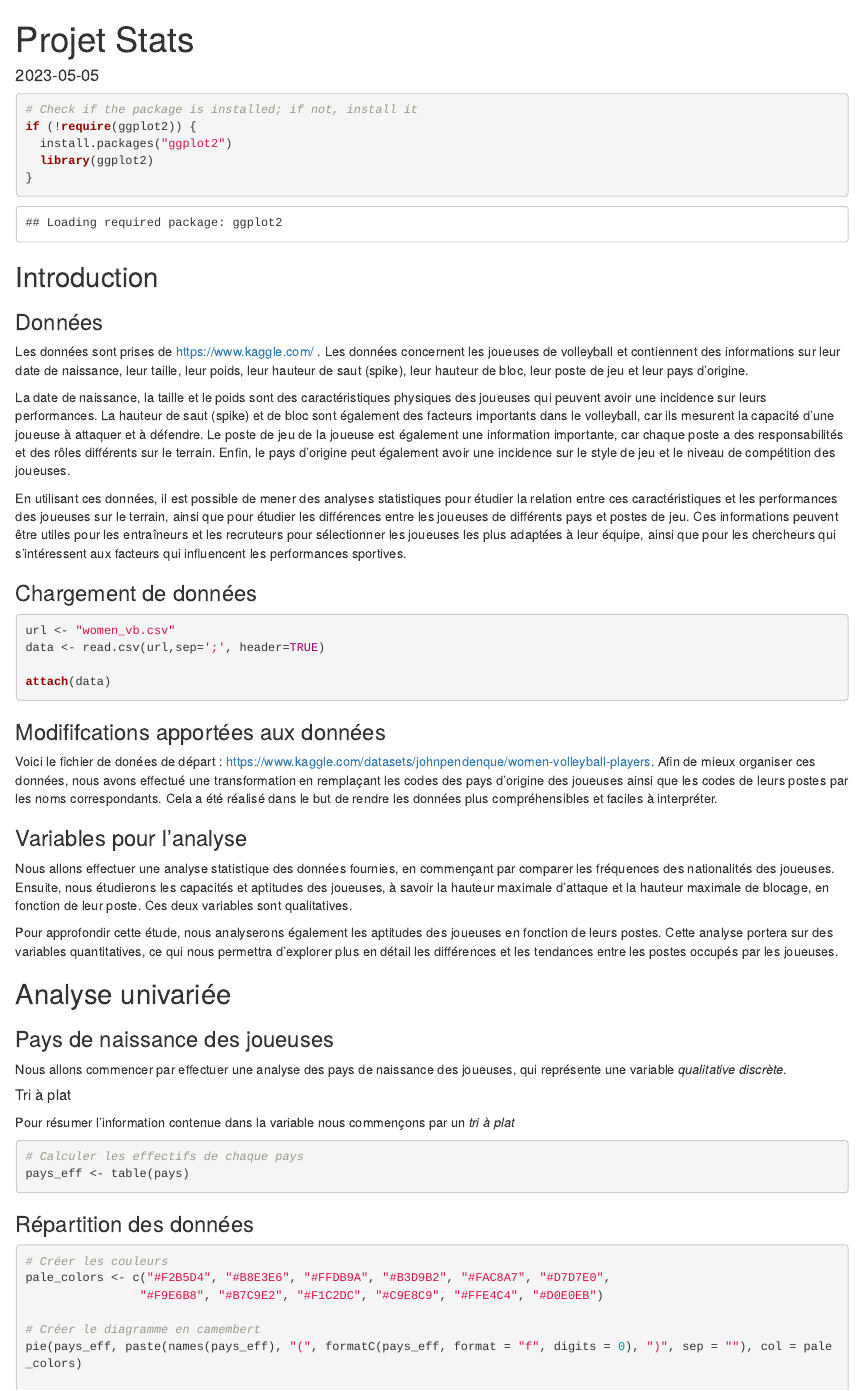
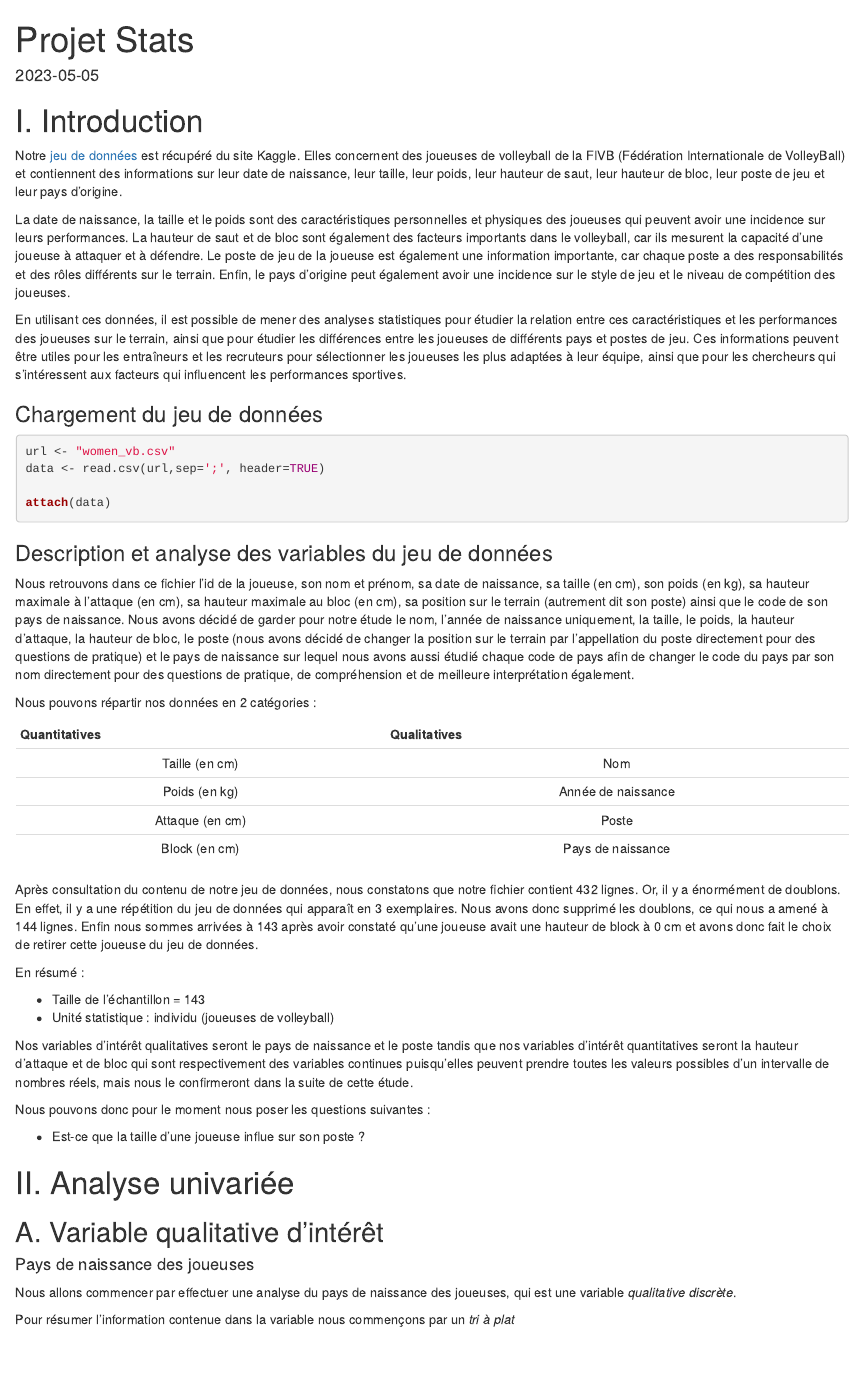
Before and after one commit to begimayk/ProjetStat, an R Markdown document (Markdown.Rmd): the page in a window 1100 px wide, from its top. Rendered offline with R 4.5, knitr and Pandoc, with nearby package versions.

Commit message:
Modif rapport, il faut rajouter ma branche

````diff
--- a/Markdown.Rmd
+++ b/Markdown.Rmd
@@ -7,10 +7,9 @@ date: "2023-05-05"
 ---
 
 ```{r setup, include=FALSE}
+
 knitr::opts_chunk$set(echo = TRUE)
-```
 
-```{r}
 # Check if the package is installed; if not, install it
 if (!require(ggplot2)) {
   install.packages("ggplot2")
@@ -18,18 +17,18 @@ if (!require(ggplot2)) {
 }
 
 ```
-## Introduction
 
-### Données
+# I. Introduction
 
-Les données sont prises de https://www.kaggle.com/ .
-Les données concernent les joueuses de volleyball et contiennent des informations sur leur date de naissance, leur taille, leur poids, leur hauteur de saut (spike), leur hauteur de bloc, leur poste de jeu et leur pays d'origine.
+Notre [jeu de données](https://www.kaggle.com/datasets/johnpendenque/women-volleyball-players) est récupéré du site Kaggle.
+Elles concernent des joueuses de volleyball de la FIVB (Fédération Internationale de VolleyBall) et contiennent des informations sur leur date de naissance, leur taille, leur poids, leur hauteur de saut, leur hauteur de bloc, leur poste de jeu et leur pays d'origine.
 
-La date de naissance, la taille et le poids sont des caractéristiques physiques des joueuses qui peuvent avoir une incidence sur leurs performances. La hauteur de saut (spike) et de bloc sont également des facteurs importants dans le volleyball, car ils mesurent la capacité d'une joueuse à attaquer et à défendre. Le poste de jeu de la joueuse est également une information importante, car chaque poste a des responsabilités et des rôles différents sur le terrain. Enfin, le pays d'origine peut également avoir une incidence sur le style de jeu et le niveau de compétition des joueuses.
+La date de naissance, la taille et le poids sont des caractéristiques personnelles et physiques des joueuses qui peuvent avoir une incidence sur leurs performances. La hauteur de saut et de bloc sont également des facteurs importants dans le volleyball, car ils mesurent la capacité d'une joueuse à attaquer et à défendre. Le poste de jeu de la joueuse est également une information importante, car chaque poste a des responsabilités et des rôles différents sur le terrain. Enfin, le pays d'origine peut également avoir une incidence sur le style de jeu et le niveau de compétition des joueuses.
 
 En utilisant ces données, il est possible de mener des analyses statistiques pour étudier la relation entre ces caractéristiques et les performances des joueuses sur le terrain, ainsi que pour étudier les différences entre les joueuses de différents pays et postes de jeu. Ces informations peuvent être utiles pour les entraîneurs et les recruteurs pour sélectionner les joueuses les plus adaptées à leur équipe, ainsi que pour les chercheurs qui s'intéressent aux facteurs qui influencent les performances sportives.
 
-### Chargement de données
+
+### Chargement du jeu de données
 
 ```{r}
 
@@ -39,35 +38,50 @@ data <- read.csv(url,sep=';', header=TRUE)
 attach(data)
 
 ```
-### Modififcations apportées aux données
+
+### Description et analyse des variables du jeu de données
+
+Nous retrouvons dans ce fichier l'id de la joueuse, son nom et prénom, sa date de naissance, sa taille (en cm), son poids (en kg), sa hauteur maximale à l'attaque (en cm), sa hauteur maximale au bloc (en cm), sa position sur le terrain (autrement dit son poste) ainsi que le code de son pays de naissance.
+Nous avons décidé de garder pour notre étude le nom, l'année de naissance uniquement, la taille, le poids, la hauteur d'attaque, la hauteur de bloc, le poste (nous avons décidé de changer la position sur le terrain par l'appellation du poste directement pour des questions de pratique) et le pays de naissance sur lequel nous avons aussi étudié chaque code de pays afin de changer le code du pays par son nom directement pour des questions de pratique, de compréhension et de meilleure interprétation également.
+
+Nous pouvons répartir nos données en 2 catégories :
+
+| Quantitatives  | Qualitatives |
+| :------------: |:------------:|
+| Taille (en cm)  | Nom |
+| Poids (en kg)  | Année de naissance |
+| Attaque (en cm)  | Poste |
+| Block (en cm)  | Pays de naissance |
+
+Après consultation du contenu de notre jeu de données, nous constatons que notre fichier contient 432 lignes. Or, il y a énormément de doublons. En effet, il y a une répétition du jeu de données qui apparaît en 3 exemplaires. Nous avons donc supprimé les doublons, ce qui nous a amené à 144 lignes. Enfin nous sommes arrivées à 143 après avoir constaté qu'une joueuse avait une hauteur de block à 0 cm et avons donc fait le choix de retirer cette joueuse du jeu de données.
+
+En résumé :
+
+* Taille de l'échantillon = 143
+* Unité statistique : individu (joueuses de volleyball)
+
+Nos variables d'intérêt qualitatives seront le pays de naissance et le poste tandis que nos variables d'intérêt quantitatives seront la hauteur d'attaque et de bloc qui sont respectivement des variables continues puisqu'elles peuvent prendre toutes les valeurs possibles d'un intervalle de nombres réels, mais nous le confirmeront dans la suite de cette étude.
+
+Nous pouvons donc pour le moment nous poser les questions suivantes :
+
+* Est-ce que la taille d'une joueuse influe sur son poste ?
 
 
+# II. Analyse univariée
 
-Voici le fichier de donées de départ : https://www.kaggle.com/datasets/johnpendenque/women-volleyball-players.
-Afin de mieux organiser ces données, nous avons effectué une transformation en remplaçant les codes des pays d'origine des joueuses ainsi que les codes de leurs postes par les noms correspondants. Cela a été réalisé dans le but de rendre les données plus compréhensibles et faciles à interpréter.
+## A. Variable qualitative d'intérêt
+
+#### Pays de naissance des joueuses
+
+Nous allons commencer par effectuer une analyse du pays de naissance des joueuses, qui est une variable _qualitative discrète_.
 
 
-### Variables pour l'analyse
-
-
-Nous allons effectuer une analyse statistique des données fournies, en commençant par comparer les fréquences des nationalités des joueuses. Ensuite, nous étudierons les capacités et aptitudes des joueuses, à savoir la hauteur maximale d'attaque et la hauteur maximale de blocage, en fonction de leur poste. Ces deux variables sont qualitatives.
-
-Pour approfondir cette étude, nous analyserons également les aptitudes des joueuses en fonction de leurs postes. Cette analyse portera sur des variables quantitatives, ce qui nous permettra d'explorer plus en détail les différences et les tendances entre les postes occupés par les joueuses.
-
-
-## Analyse univariée
-
-
-### Pays de naissance des joueuses
-
-Nous allons commencer par effectuer une analyse des pays de naissance des joueuses, qui représente une variable _qualitative discrète_.
-
-
-##### Tri à plat
 Pour résumer l'information contenue dans la variable nous commençons par un _tri à plat_
 ```{r}
+
 # Calculer les effectifs de chaque pays
 pays_eff <- table(pays)
+
 ```
 
 
````
Also changed, not shown: Markdown.html, Markdown.Rmd (2 more changed lines).
